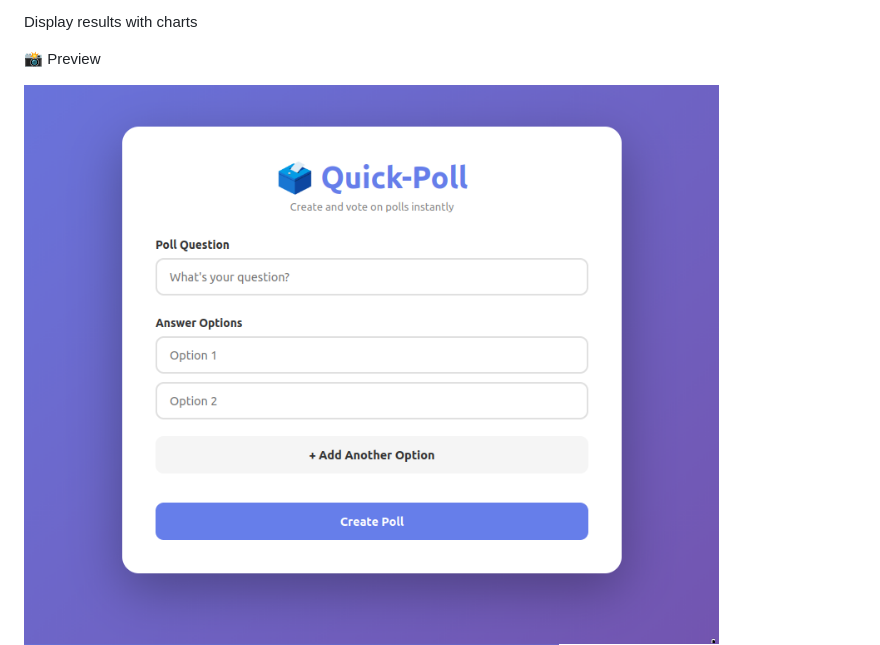
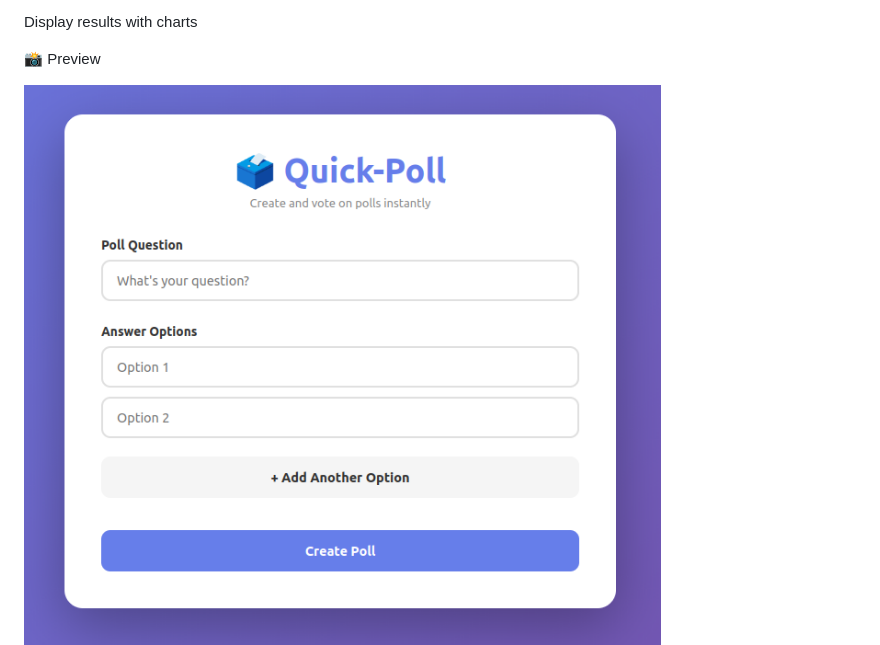
Before and after one commit to Lounis-Abderraouf/lab3, a Markdown page: README.md, the part around the change. GitHub-like rendering; pictures changed too: image-2.png (added).

Commit message:
Add quick poll files (index.html, script.js, style.css, images)

```diff
--- a/README.md
+++ b/README.md
@@ -54,5 +54,5 @@ Display results with charts
 
 📸 Preview
 
-![alt text](image.png)
+![alt text](image-2.png)
 ![alt text](image-1.png)
```
